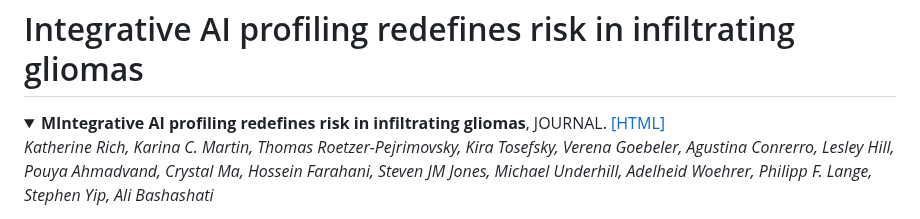
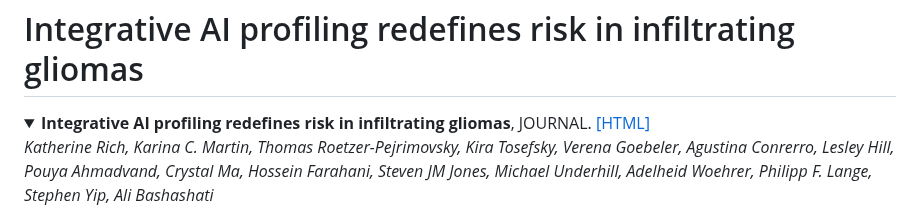
Before and after one commit to AIMLab-UBC/Glioma_AI_Risk_Profiling, a Markdown page: README.md, the part around one of its changes. GitHub-like rendering; folded sections open.

Commit message:
formatting readme

```diff
--- a/README.md
+++ b/README.md
@@ -2,7 +2,7 @@ Integrative AI profiling redefines risk in infiltrating gliomas
 ===========
 <details>
 <summary>
-  <b>MIntegrative AI profiling redefines risk in infiltrating gliomas</b>, JOURNAL.
+  <b>Integrative AI profiling redefines risk in infiltrating gliomas</b>, JOURNAL.
   <a href="link" target="blank">[HTML]</a>
   <br><em>Katherine Rich, Karina C. Martin, Thomas Roetzer-Pejrimovsky, Kira Tosefsky, Verena Goebeler, Agustina Conrerro, Lesley Hill, Pouya Ahmadvand, Crystal Ma, Hossein Farahani, Steven JM Jones, Michael Underhill, Adelheid Woehrer, Philipp F. Lange, Stephen Yip, Ali Bashashati</em></br>
 </summary>
```
Also changed, not shown: other parts of README.md (+1 -1 lines).
